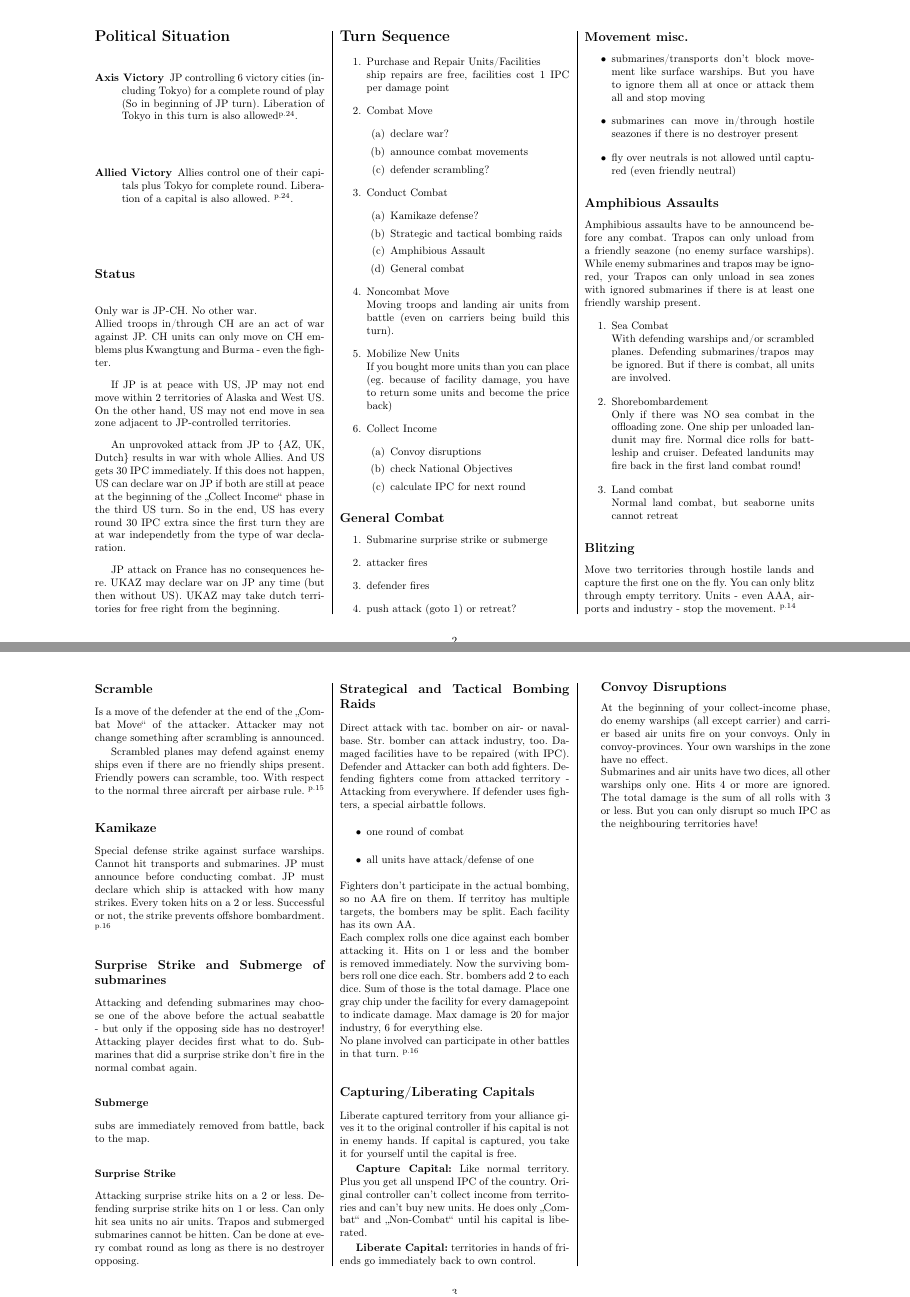
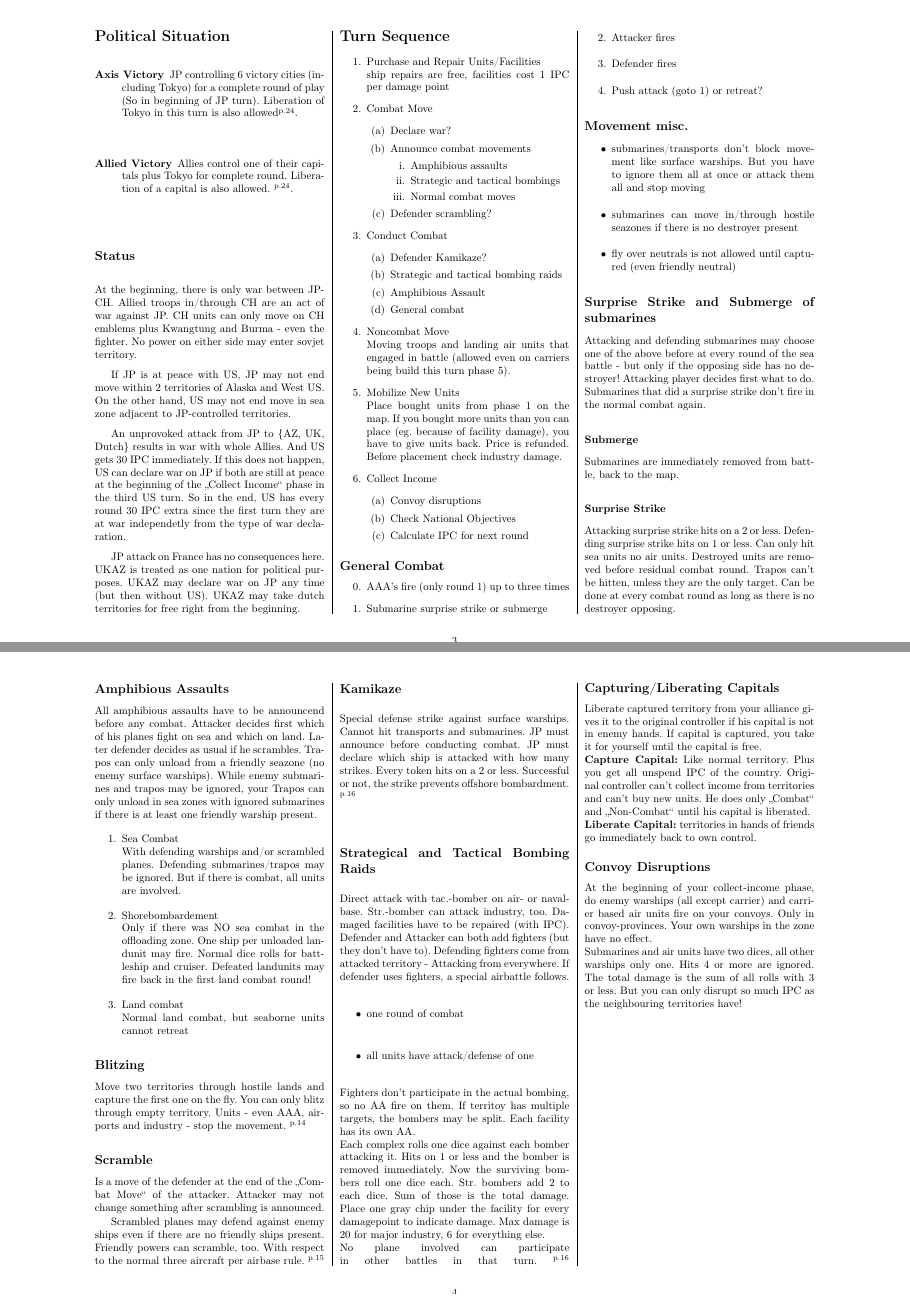
Before and after one commit to lensz/aa-short-reference, a LaTeX document (aa_1940pa_2nd_reference.tex): pages 2 and 3 of 6 before the commit and pages 3 and 4 of 6 after it, joined at a grey line. Compiled offline with pdfLaTeX.

Commit message:
restructure and some fixes

```diff
--- a/aa_1940pa_2nd_reference.tex
+++ b/aa_1940pa_2nd_reference.tex
@@ -53,14 +107,13 @@
 \end{description}
 
 \subsection*{Status}
-Only war is JP-CH. No other war.\\
-Allied troops in/through CH are an act of war against JP. CH units can only move on CH emblems plus Kwangtung and Burma - even the fighter.
+At the beginning, there is only war between JP-CH. Allied troops in/through CH are an act of war against JP. CH units can only move on CH emblems plus Kwangtung and Burma - even the fighter. No power on either side may enter sovjet territory.
 
 If JP is at peace with US, JP may not end move within 2 territories of Alaska and West US. On the other hand, US may not end move in sea zone adjacent to JP-controlled territories.
 
 An unprovoked attack from JP to \{AZ, UK, Dutch\} results in war with whole Allies. And US gets 30 IPC immediately. If this does not happen, US can declare war on JP if both are still at peace at the beginning of the \glqq Collect Income\grqq\ phase in the third US turn. So in the end, US has every round 30 IPC extra since the first turn they are at war independetly from the type of war declaration.
 
-JP attack on France has no consequences here. UKAZ may declare war on JP any time (but then without US).
+JP attack on France has no consequences here. UKAZ is treated as one nation for political purposes. UKAZ may declare war on JP any time (but then without US).
 UKAZ may take dutch territories for free right from the beginning.
 
 \columnbreak
@@ -70,35 +123,42 @@ UKAZ may take dutch territories for free right from the beginning.
 ship repairs are free, facilities cost 1 IPC per damage point
 \item Combat Move
 \begin{enumerate}
-\item declare war?
-\item announce combat movements
-\item defender scrambling?
+\item Declare war?
+\item Announce combat movements
+\begin{enumerate}
+\item Amphibious assaults
+\item Strategic and tactical bombings
+\item Normal combat moves
+\end{enumerate}
+\item Defender scrambling?
 \end{enumerate}
 \item Conduct Combat
 \begin{enumerate}
-\item Kamikaze defense?
+\item Defender Kamikaze?
 \item Strategic and tactical bombing raids
 \item Amphibious Assault
 \item General combat
 \end{enumerate}
 \item Noncombat Move\\
-Moving troops and landing air units from battle (even on carriers being build this turn).
+Moving troops and landing air units that engaged in battle (allowed even on carriers being build this turn phase 5).
 \item Mobilize New Units\\
-If you bought more units than you can place (eg. because of facility damage, you have to return some units and become the price back)
+Place bought units from phase 1 on the map. If you bought more units than you can place (eg. because of facility damage), you have to give units back. Price is refunded. Before placement check industry damage.
 \item Collect Income
 \begin{enumerate}
 \item Convoy disruptions
-\item check National Objectives
-\item calculate IPC for next round
+\item Check National Objectives
+\item Calculate IPC for next round
 \end{enumerate}
 \end{enumerate}
 
 \subsection*{General Combat}
 \begin{enumerate}
+\setcounter{enumi}{-1}
+\item AAA's fire (only round 1) up to three times
 \item Submarine surprise strike or submerge
-\item attacker fires
-\item defender fires
-\item push attack (goto 1) or retreat?
+\item Attacker fires
+\item Defender fires
+\item Push attack (goto 1) or retreat?
 \end{enumerate}
 
 \subsection*{Movement misc.}
@@ -108,8 +168,17 @@ If you bought more units than you can place (eg. because of facility damage, you
 \item fly over neutrals is not allowed until captured (even friendly neutral)
 \end{itemize}
 
+\subsection*{Surprise Strike and Submerge of submarines}
+Attacking and defending submarines may choose one of the above before at every round of the sea battle - but only if the opposing side has no destroyer! Attacking player decides first what to do. Submarines that did a surprise strike don't fire in the normal combat again.
+
+\subsubsection*{Submerge}
+Submarines are immediately removed from battle, back to the map.
+
+\subsubsection*{Surprise Strike}
+Attacking surprise strike hits on a 2 or less. Defending surprise strike hits on 1 or less. Can only hit sea units no air units. Destroyed units are removed before residual combat round. Trapos can't be hitten, unless they are the only target. Can be done at every combat round as long as there is no destroyer opposing.
+
 \subsection*{Amphibious Assaults}
-Amphibious assaults have to be announcend before any combat. Trapos can only unload from a friendly seazone (no enemy surface warships). While enemy submarines and trapos may be ignored, your Trapos can only unload in sea zones with ignored submarines if there is at least one friendly warship present.
+All amphibious assaults have to be announcend before any combat. Attacker decides first which of his planes fight on sea and which on land. Later defender decides as usual if he scrambles. Trapos can only unload from a friendly seazone (no enemy surface warships). While enemy submarines and trapos may be ignored, your Trapos can only unload in sea zones with ignored submarines if there is at least one friendly warship present.
 \begin{enumerate}
 \item Sea Combat\\
 With defending warships and/or scrambled planes. Defending submarines/trapos may be ignored. But if there is combat, all units are involved.
@@ -130,18 +199,9 @@ Scrambled planes may defend against enemy ships even if there are no friendly sh
 \subsection*{Kamikaze}
 Special defense strike against surface warships. Cannot hit transports and submarines. JP must announce before conducting combat. JP must declare which ship is attacked with how many strikes. Every token hits on a 2 or less. Successful or not, the strike prevents offshore bombardment. \textsuperscript{p.16}
 
-\subsection*{Surprise Strike and Submerge of submarines}
-Attacking and defending submarines may choose one of the above before the actual seabattle - but only if the opposing side has no destroyer! Attacking player decides first what to do. Submarines that did a surprise strike don't fire in the normal combat again.
-
-\subsubsection*{Submerge}
-subs are immediately removed from battle, back to the map.
-
-\subsubsection*{Surprise Strike}
-Attacking surprise strike hits on a 2 or less. Defending surprise strike hits on 1 or less. Can only hit sea units no air units. Trapos and submerged submarines cannot be hitten. Can be done at every combat round as long as there is no destroyer opposing.
-
 \subsection*{Strategical and Tactical Bombing Raids}
-Direct attack with tac. bomber on air- or navalbase. Str. bomber can attack industry, too.
-Damaged facilities have to be repaired (with IPC). Defender and Attacker can both add fighters. Defending fighters come from attacked territory - Attacking from everywhere. If defender uses fighters, a special airbattle follows.
+Direct attack with tac.-bomber on air- or navalbase. Str.-bomber can attack industry, too.
+Damaged facilities have to be repaired (with IPC). Defender and Attacker can both add fighters (but they don't have to). Defending fighters come from attacked territory - Attacking from everywhere. If defender uses fighters, a special airbattle follows.
 \begin{itemize}
 \item one round of combat
 \item all units have attack/defense of one
@@ -149,7 +209,8 @@ Damaged facilities have to be repaired (with IPC). Defender and Attacker can bot
 Fighters don't participate in the actual bombing, so no AA fire on them. If territoy has multiple targets, the bombers may be split. Each facility has its own AA.\\
 Each complex rolls one dice against each bomber attacking it. Hits on 1 or less and the bomber is removed immediately. Now the surviving bombers roll one dice each. Str. bombers add 2 to each dice. Sum of those is the total damage. Place one gray chip under the facility for every damagepoint to indicate damage. Max damage is 20 for major industry, 6 for everything else.\\
 No plane involved can participate in other battles in that turn. \textsuperscript{p.16}
-
+\columnbreak
+\begin{minipage}{\linewidth}
 \subsection*{Capturing/Liberating Capitals}
 Liberate captured territory from your alliance gives it to the original controller if his capital is not in enemy hands. If capital is captured, you take it for yourself until the capital is free.
 
@@ -157,7 +218,6 @@ Liberate captured territory from your alliance gives it to the original controll
 
 \textbf{Liberate Capital:} territories in hands of friends go immediately back to own control.
 
-\begin{minipage}{\linewidth}
 \subsection*{Convoy Disruptions}
 At the beginning of your collect-income phase, do enemy warships (all except carrier) and carrier based air units fire on your convoys. Only in convoy-provinces. Your own warships in the zone have no effect.\\
 Submarines and air units have two dices, all other warships only one. Hits 4 or more are ignored. The total damage is the sum of all rolls with 3 or less. But you can only disrupt so much IPC as the neighbouring territories have!
@@ -194 +225,0 @@ When the United States Is at War:
-\end{itemize}
```
Also changed, not shown: aa_1940pa_2nd_reference.tex (100 more changed lines).
